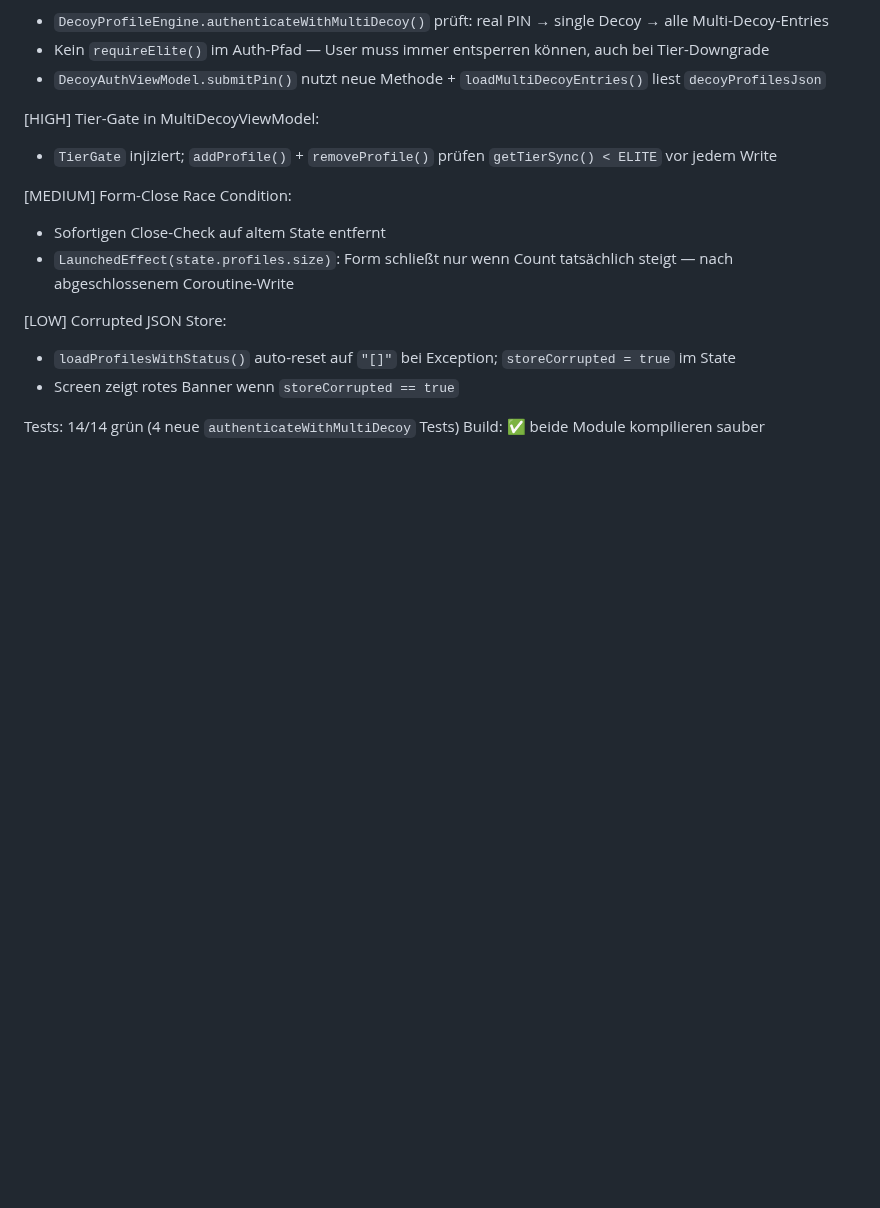
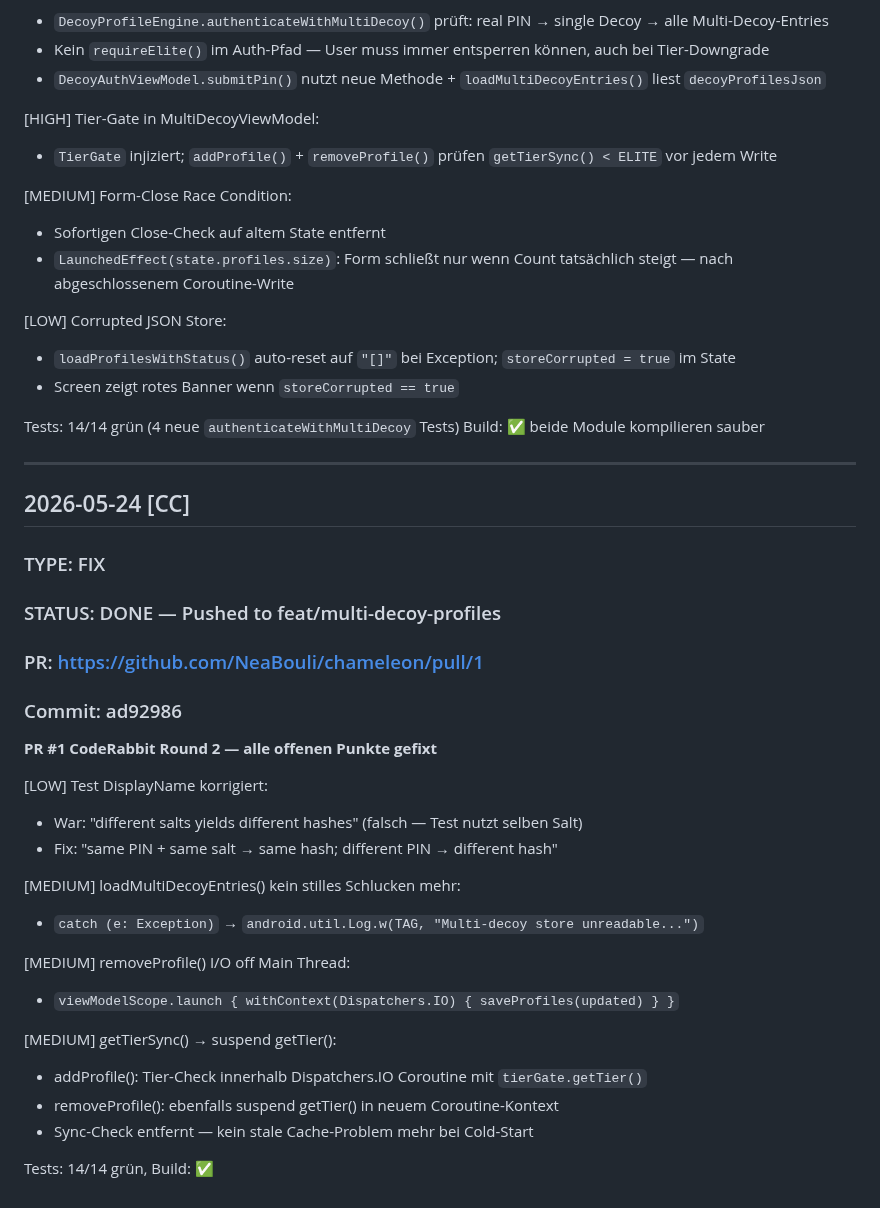
Before and after one commit to NeaBouli/chameleon, a Markdown page: BRIDGE.md, the part around the change. Drawn GitHub-style; blank space fills up the shorter version.

Commit message:
docs(bridge): PR #1 round-2 fixes logged

```diff
--- a/BRIDGE.md
+++ b/BRIDGE.md
@@ -2213,3 +2213,30 @@ PR wartet auf CodeRabbit Review → merge nach grünem CI.
 
 Tests: 14/14 grün (4 neue `authenticateWithMultiDecoy` Tests)
 Build: ✅ beide Module kompilieren sauber
+
+---
+
+## 2026-05-24 [CC]
+### TYPE: FIX
+### STATUS: DONE — Pushed to feat/multi-decoy-profiles
+### PR: https://github.com/NeaBouli/chameleon/pull/1
+### Commit: ad92986
+
+**PR #1 CodeRabbit Round 2 — alle offenen Punkte gefixt**
+
+[LOW] Test DisplayName korrigiert:
+- War: "different salts yields different hashes" (falsch — Test nutzt selben Salt)
+- Fix: "same PIN + same salt → same hash; different PIN → different hash"
+
+[MEDIUM] loadMultiDecoyEntries() kein stilles Schlucken mehr:
+- `catch (e: Exception)` → `android.util.Log.w(TAG, "Multi-decoy store unreadable...")`
+
+[MEDIUM] removeProfile() I/O off Main Thread:
+- `viewModelScope.launch { withContext(Dispatchers.IO) { saveProfiles(updated) } }`
+
+[MEDIUM] getTierSync() → suspend getTier():
+- addProfile(): Tier-Check innerhalb Dispatchers.IO Coroutine mit `tierGate.getTier()`
+- removeProfile(): ebenfalls suspend getTier() in neuem Coroutine-Kontext
+- Sync-Check entfernt — kein stale Cache-Problem mehr bei Cold-Start
+
+Tests: 14/14 grün, Build: ✅
```
